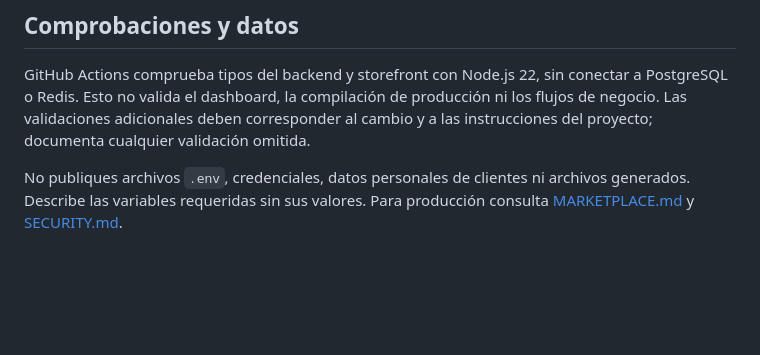
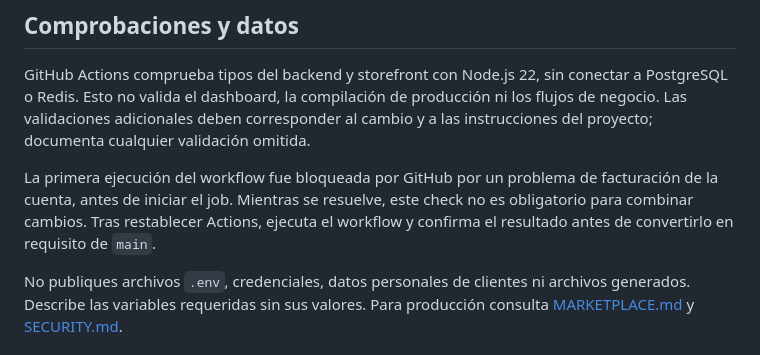
Before and after one commit to AlexiP18/marketplace-cevallos, a Markdown page: CONTRIBUTING.md, the part around the change. GitHub-like rendering; blank space fills up the shorter version.

Commit message:
docs(github): registrar bloqueo de GitHub Actions (ECOMM-41)

```diff
--- a/CONTRIBUTING.md
+++ b/CONTRIBUTING.md
@@ -26,6 +26,8 @@ Los registros históricos de implementación documentan código incorporado en G
 
 GitHub Actions comprueba tipos del backend y storefront con Node.js 22, sin conectar a PostgreSQL o Redis. Esto no valida el dashboard, la compilación de producción ni los flujos de negocio. Las validaciones adicionales deben corresponder al cambio y a las instrucciones del proyecto; documenta cualquier validación omitida.
 
+La primera ejecución del workflow fue bloqueada por GitHub por un problema de facturación de la cuenta, antes de iniciar el job. Mientras se resuelve, este check no es obligatorio para combinar cambios. Tras restablecer Actions, ejecuta el workflow y confirma el resultado antes de convertirlo en requisito de `main`.
+
 No publiques archivos `.env`, credenciales, datos personales de clientes ni archivos generados. Describe las variables requeridas sin sus valores. Para producción consulta [MARKETPLACE.md](deploy/MARKETPLACE.md) y [SECURITY.md](deploy/SECURITY.md).
 
 ## Integración
```
